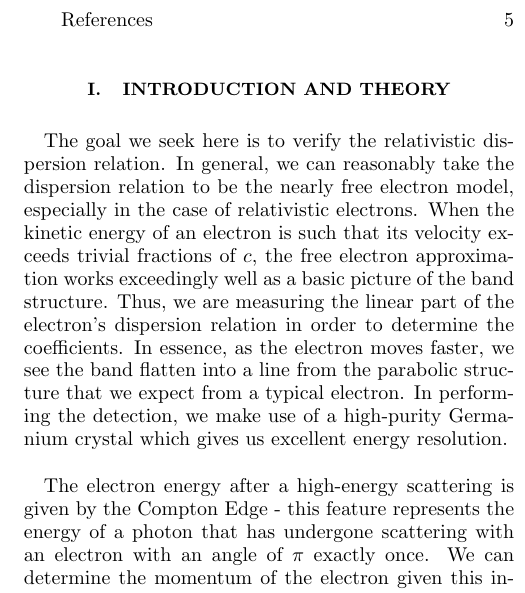
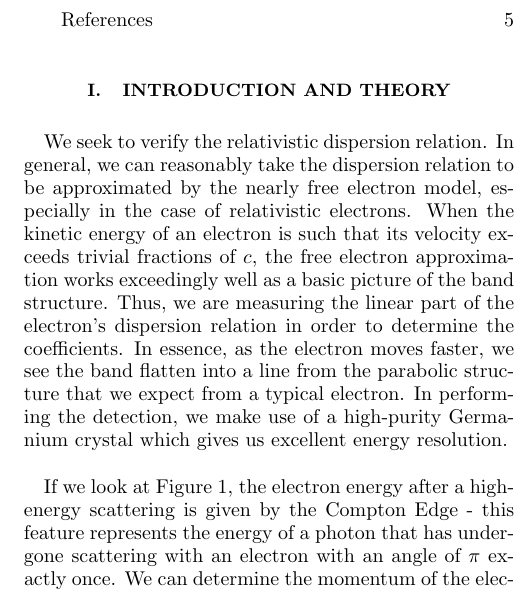
Before and after one commit to bzcheeseman/phys211, a LaTeX paper (Rel_Electrons/report/report.tex): part of one column of page 1 of 17, cut so that both start at the same text. Compiled offline with pdfLaTeX.

Commit message:
changed a few things, thanks Thomas

```diff
--- a/Rel_Electrons/report/report.tex
+++ b/Rel_Electrons/report/report.tex
@@ -21,11 +21,11 @@
   \tableofcontents
 
   \section{Introduction and Theory}
-    The goal we seek here is to verify the relativistic dispersion relation.  In general, we can reasonably take the dispersion relation to be the nearly free electron model, especially in the case of relativistic electrons.  When the kinetic energy of an electron is such that its velocity exceeds trivial fractions of $c$, the free electron approximation works exceedingly well as a basic picture of the band structure.  Thus, we are measuring the linear part of the electron's dispersion relation in order to determine the coefficients.  In essence, as the electron moves faster, we see the band flatten into a line from the parabolic structure that we expect from a typical electron.  In performing the detection, we make use of a high-purity Germanium crystal which gives us excellent energy resolution.
+    We seek to verify the relativistic dispersion relation.  In general, we can reasonably take the dispersion relation to be approximated by the nearly free electron model, especially in the case of relativistic electrons.  When the kinetic energy of an electron is such that its velocity exceeds trivial fractions of $c$, the free electron approximation works exceedingly well as a basic picture of the band structure.  Thus, we are measuring the linear part of the electron's dispersion relation in order to determine the coefficients.  In essence, as the electron moves faster, we see the band flatten into a line from the parabolic structure that we expect from a typical electron.  In performing the detection, we make use of a high-purity Germanium crystal which gives us excellent energy resolution.
 
     \hspace{.25cm}
 
-    The electron energy after a high-energy scattering is given by the Compton Edge - this feature represents the energy of a photon that has undergone scattering with an electron with an angle of $\pi$ exactly once.  We can determine the momentum of the electron given this information because the energy deposited by the photon will be exactly the excess energy given to the electron.  Furthermore, we know that since Germanium has, to a good approximation, a tight-binding band structure, the electron will be both (mostly) stationary - in that it is tightly bound to its lattice site, and that once we excite it we will only see electrons interacting with the excited electron that are directly in its path.~\cite{germanium_structure}  This means that the signal we see is proportional to a number of electrons that is quite specific to the energy of the initial electron's collision.
+    If we look at Figure~\ref{fig:labeled_spectrum}, the electron energy after a high-energy scattering is given by the Compton Edge - this feature represents the energy of a photon that has undergone scattering with an electron with an angle of $\pi$ exactly once.  We can determine the momentum of the electron given this information because the energy deposited by the photon will be exactly the excess energy given to the electron.  Furthermore, we know that since Germanium has, to a good approximation, a tight-binding band structure, the electron will be both (mostly) stationary - in that it is tightly bound to its lattice site, and that once we excite it we will only see electrons interacting with the excited electron that are directly in its path.~\cite{germanium_structure}  This means that the signal we see is proportional to a number of electrons that is quite specific to the energy of the initial electron's collision.
 
     \begin{figure}[h]
       \centering
```
Also changed, not shown: Rel_Electrons/report/report.pdf, Rel_Electrons/report/report.tex (7 more changed lines).
